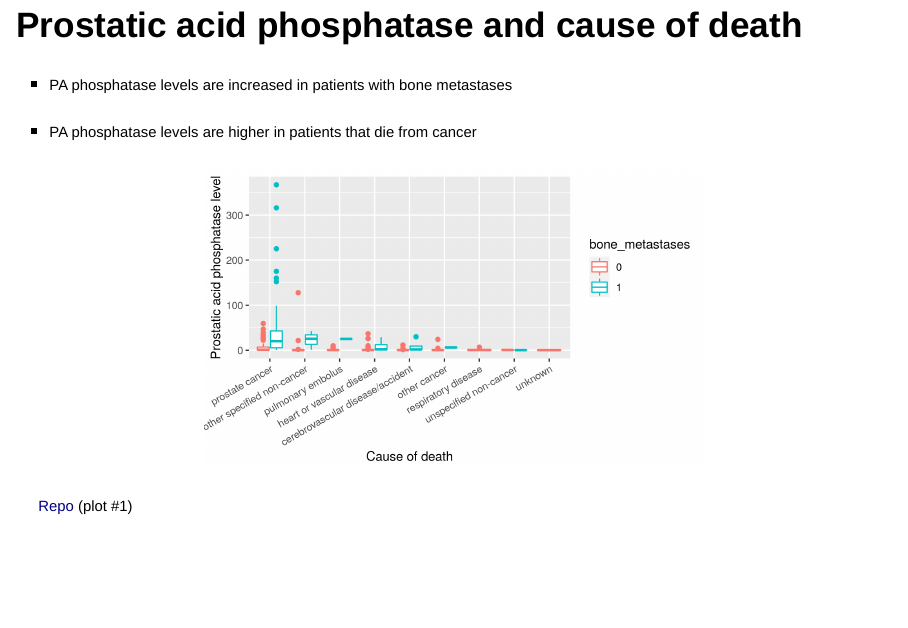
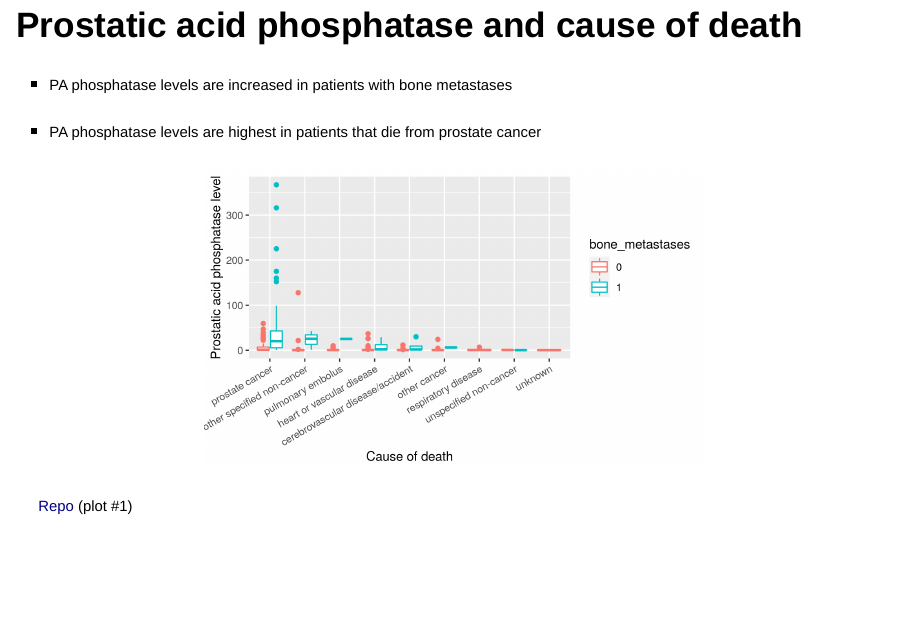
Before and after one commit to rforbiodatascience/2020_group08, an R Markdown document (doc/Group 8 report.Rmd): page 7 of 20. Rendered offline with R 4.5, knitr and Pandoc, with nearby package versions; drawn as Slidy slides in place of the format the file asks for.

Commit message:
Minor change in slides

````diff
--- a/doc/Group 8 report.Rmd
+++ b/doc/Group 8 report.Rmd
@@ -61,7 +61,7 @@ include_graphics("/cloud/project/results/06_tumorsize_plot.png")
 
 ## Prostatic acid phosphatase and cause of death
 - <font size="4">PA phosphatase levels are increased in patients with bone metastases</font>
-- <font size="4">PA phosphatase levels are higher in patients that die from cancer</font>
+- <font size="4">PA phosphatase levels are highest in patients that die from prostate cancer</font>
 
 ```{r  out.width = "60%", fig.align = "center"}
 include_graphics("/cloud/project/results/06_PA_death_plot.png")
````
Also changed, not shown: results/06_status_bm_plot.png, results/08_ANN_model_performance.png.
